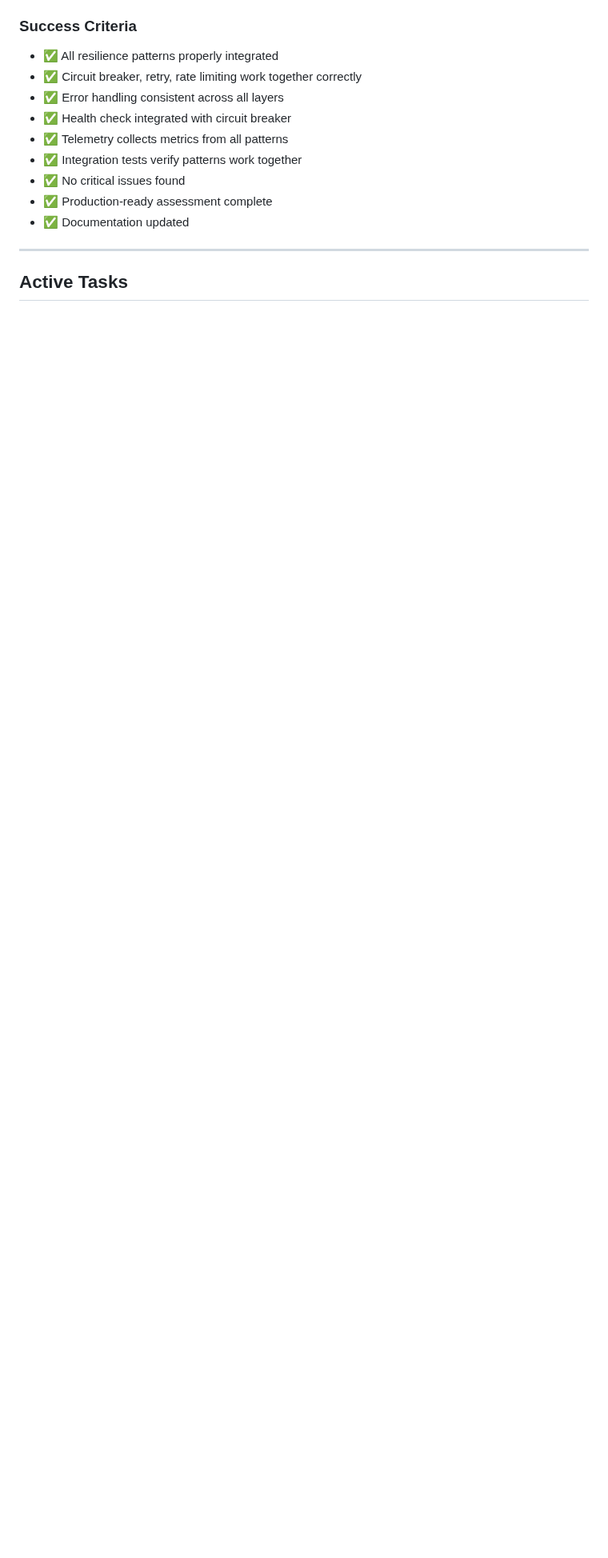
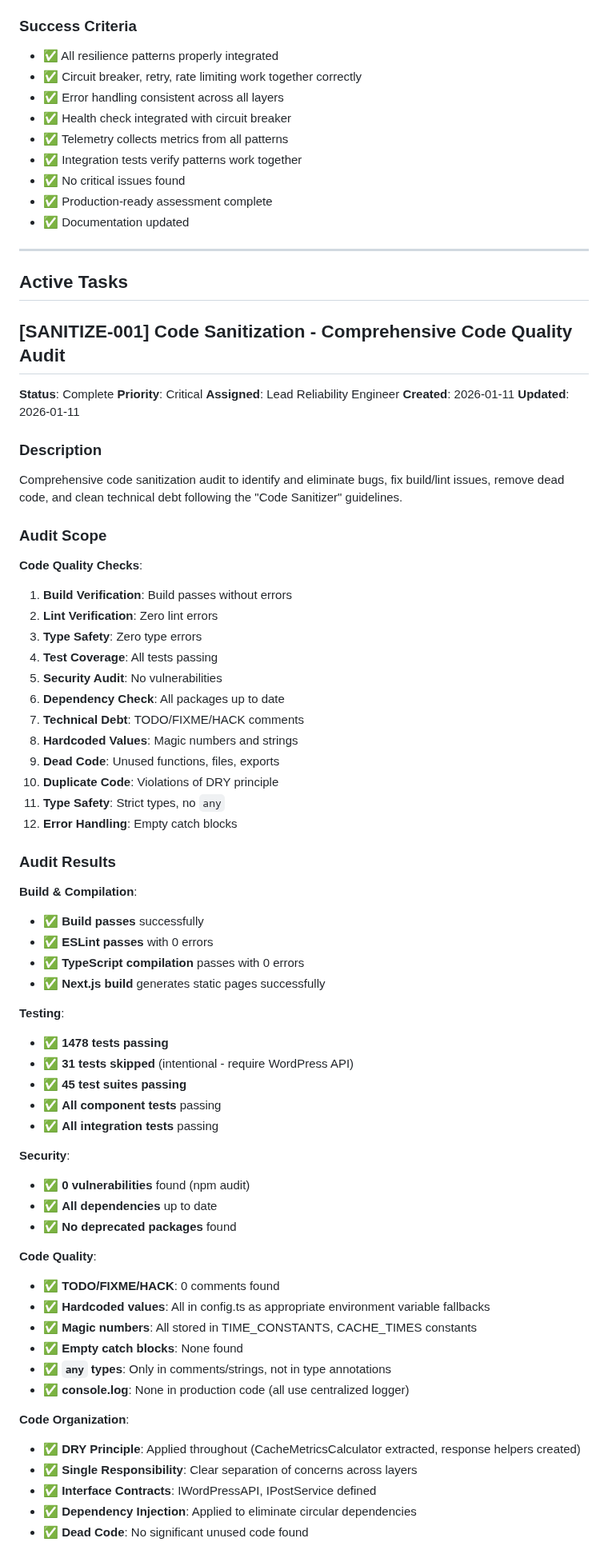
Before and after one commit to sulhimbn/headlesswp, a Markdown page: docs/task.md, the part around one of its changes. Shown at 80% size. Rendered like a GitHub page; blank space fills up the shorter version.

```diff
--- a/docs/task.md
+++ b/docs/task.md
@@ -619,3 +619,67 @@ All resilience patterns are **PRODUCTION READY** and properly integrated:
 ---
 
 ## Active Tasks
+
+## [SANITIZE-001] Code Sanitization - Comprehensive Code Quality Audit
+
+**Status**: Complete
+**Priority**: Critical
+**Assigned**: Lead Reliability Engineer
+**Created**: 2026-01-11
+**Updated**: 2026-01-11
+
+### Description
+
+Comprehensive code sanitization audit to identify and eliminate bugs, fix build/lint issues, remove dead code, and clean technical debt following the "Code Sanitizer" guidelines.
+
+### Audit Scope
+
+**Code Quality Checks**:
+1. **Build Verification**: Build passes without errors
+2. **Lint Verification**: Zero lint errors
+3. **Type Safety**: Zero type errors
+4. **Test Coverage**: All tests passing
+5. **Security Audit**: No vulnerabilities
+6. **Dependency Check**: All packages up to date
+7. **Technical Debt**: TODO/FIXME/HACK comments
+8. **Hardcoded Values**: Magic numbers and strings
+9. **Dead Code**: Unused functions, files, exports
+10. **Duplicate Code**: Violations of DRY principle
+11. **Type Safety**: Strict types, no `any`
+12. **Error Handling**: Empty catch blocks
+
+### Audit Results
+
+**Build & Compilation**:
+- ✅ **Build passes** successfully
+- ✅ **ESLint passes** with 0 errors
+- ✅ **TypeScript compilation** passes with 0 errors
+- ✅ **Next.js build** generates static pages successfully
+
+**Testing**:
+- ✅ **1478 tests passing**
+- ✅ **31 tests skipped** (intentional - require WordPress API)
+- ✅ **45 test suites passing**
+- ✅ **All component tests** passing
+- ✅ **All integration tests** passing
+
+**Security**:
+- ✅ **0 vulnerabilities** found (npm audit)
+- ✅ **All dependencies** up to date
+- ✅ **No deprecated packages** found
+
+**Code Quality**:
+- ✅ **TODO/FIXME/HACK**: 0 comments found
+- ✅ **Hardcoded values**: All in config.ts as appropriate environment variable fallbacks
+- ✅ **Magic numbers**: All stored in TIME_CONSTANTS, CACHE_TIMES constants
+- ✅ **Empty catch blocks**: None found
+- ✅ **`any` types**: Only in comments/strings, not in type annotations
+- ✅ **console.log**: None in production code (all use centralized logger)
+
+**Code Organization**:
+- ✅ **DRY Principle**: Applied throughout (CacheMetricsCalculator extracted, response helpers created)
+- ✅ **Single Responsibility**: Clear separation of concerns across layers
+- ✅ **Interface Contracts**: IWordPressAPI, IPostService defined
+- ✅ **Dependency Injection**: Applied to eliminate circular dependencies
+- ✅ **Dead Code**: No significant unused code found
+
```
Also changed, not shown: other parts of docs/task.md (+61 -0 lines).
